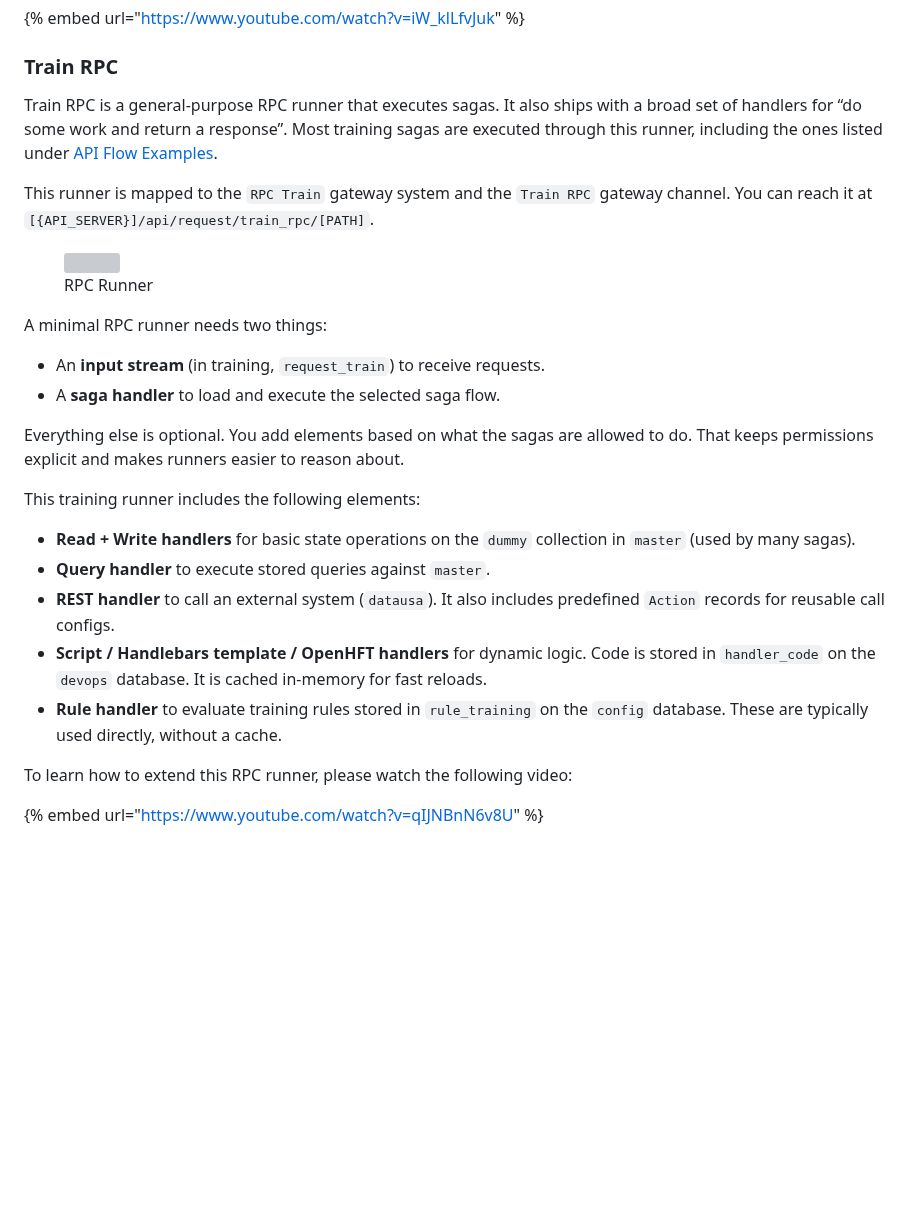
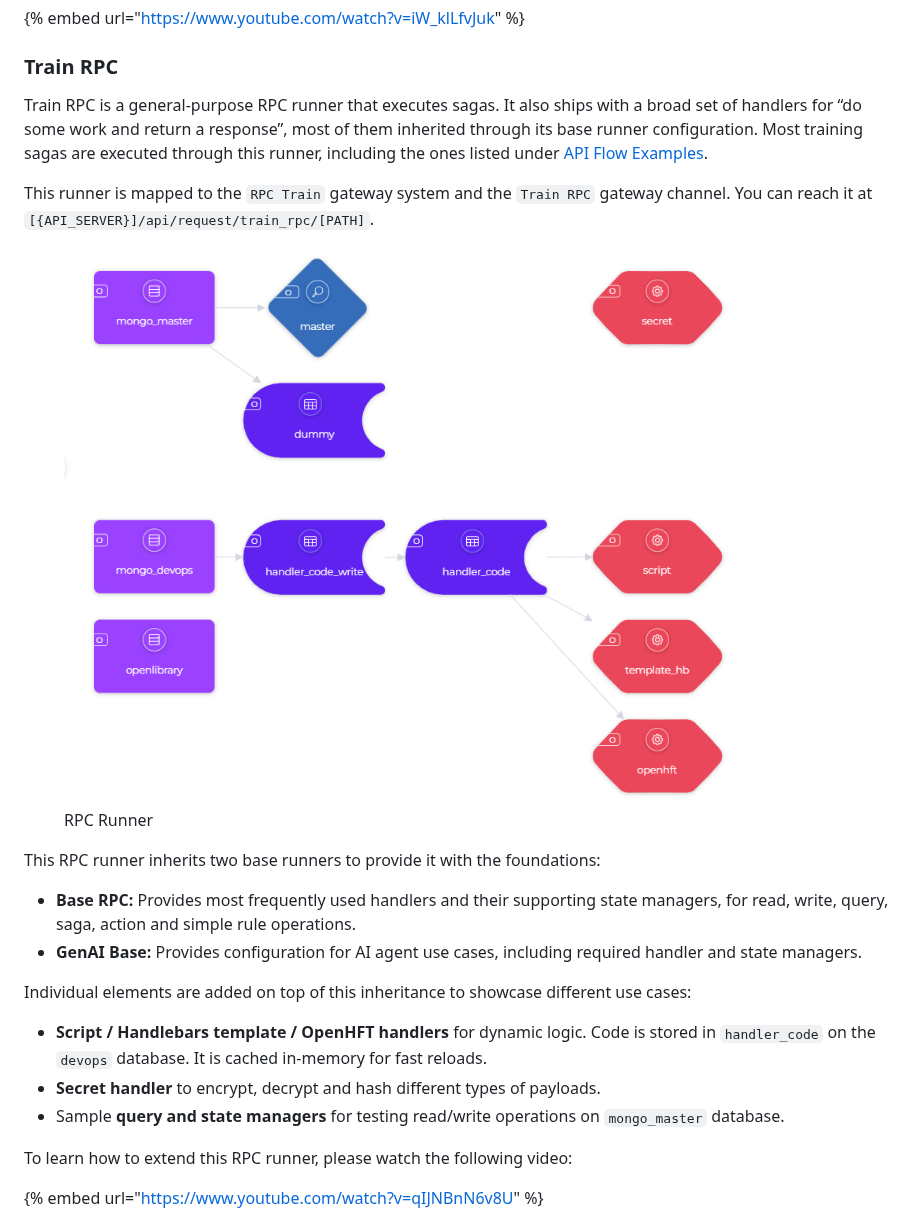
Before and after one commit to mineozmen/docs, a Markdown page: examples/training-examples/microservice-examples.md, the part around one of its changes. Rendered like a GitHub page; pictures changed too: .gitbook/assets/image (172).png (added); blank space fills up the shorter version; grey boxes are pictures that could not be loaded.

```diff
--- a/examples/training-examples/microservice-examples.md
+++ b/examples/training-examples/microservice-examples.md
@@ -34,7 +34,7 @@ To learn how to extend this CRUD runner, please watch the following video:
 
 ### Train RPC
 
-Train RPC is a general-purpose RPC runner that executes sagas. It also ships with a broad set of handlers for “do some work and return a response”. Most training sagas are executed through this runner, including the ones listed under [API Flow Examples](api-flow-examples.md).
+Train RPC is a general-purpose RPC runner that executes sagas. It also ships with a broad set of handlers for “do some work and return a response”, most of them inherited through its base runner configuration. Most training sagas are executed through this runner, including the ones listed under [API Flow Examples](api-flow-examples.md).
 
 This runner is mapped to the `RPC Train` gateway system and the `Train RPC` gateway channel. You can reach it at `[{API_SERVER}]/api/request/train_rpc/[PATH]`.
 
@@ -42,18 +42,14 @@ This runner is mapped to the `RPC Train` gateway system and the `Train RPC` gate
 
-A minimal RPC runner needs two things:
+This RPC runner inherits two base runners to provide it with the foundations:
 
-* An **input stream** (in training, `request_train`) to receive requests.
-* A **saga handler** to load and execute the selected saga flow.
+* **Base RPC:** Provides most frequently used handlers and their supporting state managers, for read, write, query, saga, action and simple rule operations.
+* **GenAI Base:** Provides configuration for AI agent use cases, including required handler and state managers.
 
-Everything else is optional. You add elements based on what the sagas are allowed to do. That keeps permissions explicit and makes runners easier to reason about.
+Individual elements are added on top of this inheritance to showcase different use cases:
 
-This training runner includes the following elements:
-
-* **Read + Write handlers** for basic state operations on the `dummy` collection in `master` (used by many sagas).
-* **Query handler** to execute stored queries against `master`.
-* **REST handler** to call an external system (`datausa`). It also includes predefined `Action` records for reusable call configs.
 * **Script / Handlebars template / OpenHFT handlers** for dynamic logic. Code is stored in `handler_code` on the `devops` database. It is cached in-memory for fast reloads.
-* **Rule handler** to evaluate training rules stored in `rule_training` on the `config` database. These are typically used directly, without a cache.
+* **Secret handler** to encrypt, decrypt and hash different types of payloads.
+* Sample **query and state managers** for testing read/write operations on `mongo_master` database.
 
 To learn how to extend this RPC runner, please watch the following video:
 
```
Also changed, not shown: other parts of examples/training-examples/microservice-examples.md (+1 -1 lines), examples/training-examples/api-flow-examples.md (+3 -3 lines), .gitbook/assets/image (169).png (added), .gitbook/assets/image (170).png (added), .gitbook/assets/image (171).png (added).
